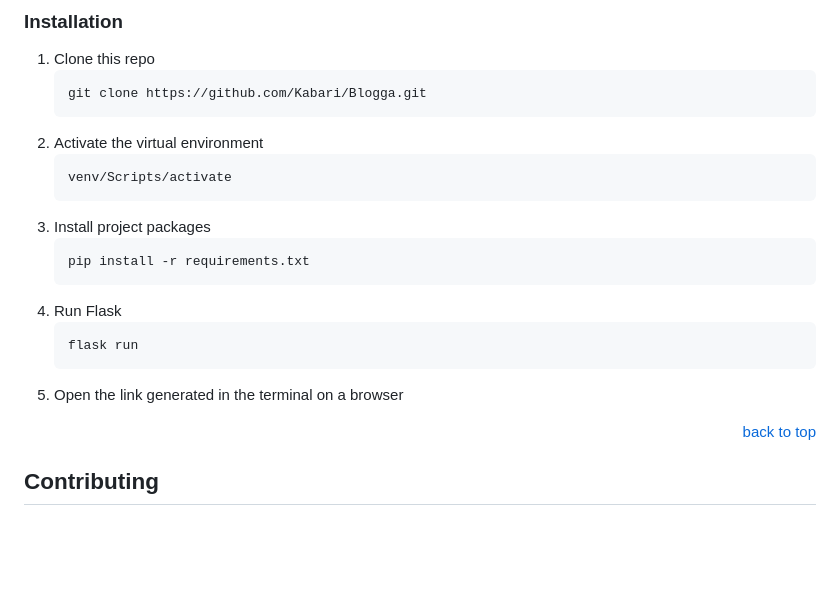
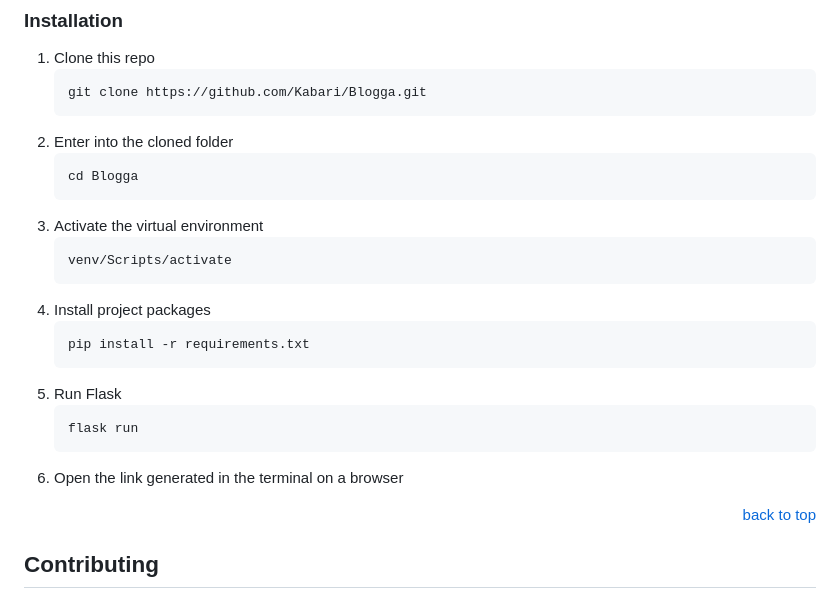
Before and after one commit to Kabari/Blogga, a Markdown page: README.md, the part around the change. Drawn GitHub-style; blank space fills up the shorter version.

````diff
--- a/README.md
+++ b/README.md
@@ -136,19 +136,23 @@ Python3: [Get Python](https://www.python.org/downloads/)
    ```sh
    git clone https://github.com/Kabari/Blogga.git
    ```
-2. Activate the virtual environment
+2. Enter into the cloned folder
+   ```sh
+   cd Blogga
+   ```
+3. Activate the virtual environment
    ```sh
    venv/Scripts/activate
    ```
-3. Install project packages
+4. Install project packages
    ```sh
    pip install -r requirements.txt
    ```
-4. Run Flask
+5. Run Flask
    ```sh
    flask run
    ```
-5. Open the link generated in the terminal on a browser
+6. Open the link generated in the terminal on a browser
 
 <p align="right"><a href="#readme-top">back to top</a></p>
 
````
